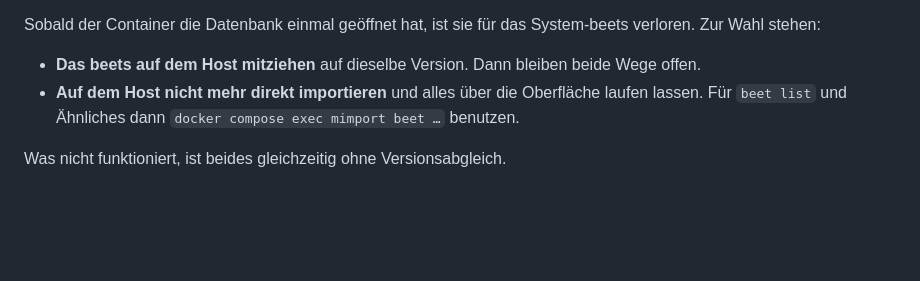
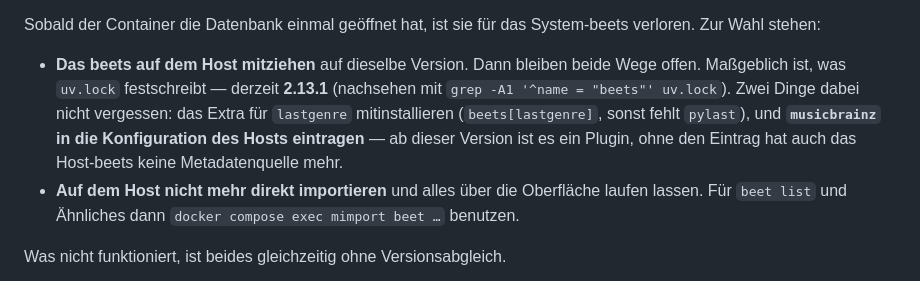
Before and after one commit to EliasSchmidt/mimport, a Markdown page: README.md, the part around the change. GitHub-like rendering; blank space fills up the shorter version.

Commit message:
Version für das Host-beets in der README festhalten
Maßgeblich ist, was uv.lock festschreibt: derzeit 2.13.1. Dazu die zwei
Stolpersteine beim Nachziehen auf dem Host -- das Extra beets[lastgenre] für
pylast, und der Eintrag von musicbrainz in die Host-Konfiguration. Ohne
letzteren steht auch das Host-beets ohne Metadatenquelle da, denn ab dieser
Version ist MusicBrainz ein Plugin.

Co-Authored-By: Claude Opus 5 <noreply@anthropic.com>

```diff
--- a/README.md
+++ b/README.md
@@ -117,7 +117,12 @@ Sobald der Container die Datenbank einmal geöffnet hat, ist sie für das
 System-beets verloren. Zur Wahl stehen:
 
 - **Das beets auf dem Host mitziehen** auf dieselbe Version. Dann bleiben beide
-  Wege offen.
+  Wege offen. Maßgeblich ist, was `uv.lock` festschreibt — derzeit **2.13.1**
+  (nachsehen mit `grep -A1 '^name = "beets"' uv.lock`). Zwei Dinge dabei nicht
+  vergessen: das Extra für `lastgenre` mitinstallieren (`beets[lastgenre]`,
+  sonst fehlt `pylast`), und **`musicbrainz` in die Konfiguration des Hosts
+  eintragen** — ab dieser Version ist es ein Plugin, ohne den Eintrag hat auch
+  das Host-beets keine Metadatenquelle mehr.
 - **Auf dem Host nicht mehr direkt importieren** und alles über die Oberfläche
   laufen lassen. Für `beet list` und Ähnliches dann
   `docker compose exec mimport beet …` benutzen.
```
